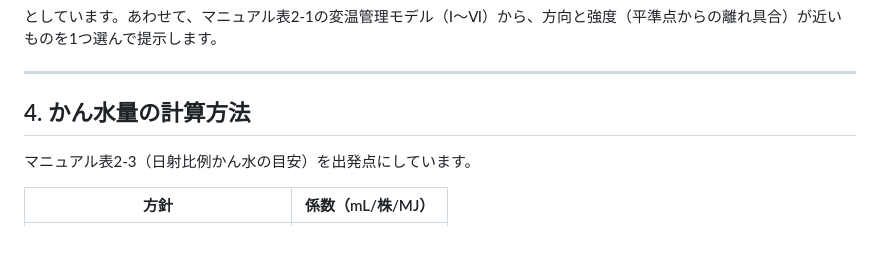
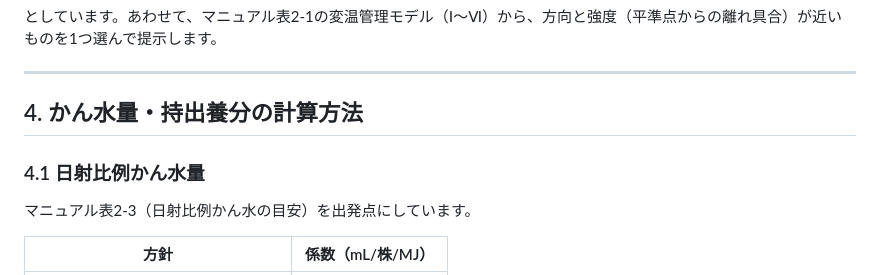
Before and after one commit to y-ookuma/cucumber-fertilizer-planner, a Markdown page: README.md, the part around one of its changes. Rendered like a GitHub page; blank space fills up the shorter version.

```diff
--- a/README.md
+++ b/README.md
@@ -86,7 +87,9 @@
 
 ---
 
-## 4. かん水量の計算方法
+## 4. かん水量・持出養分の計算方法
+
+### 4.1 日射比例かん水量
 
 マニュアル表2-3（日射比例かん水の目安）を出発点にしています。
 
```
Also changed, not shown: other parts of README.md (+39 -2 lines).
